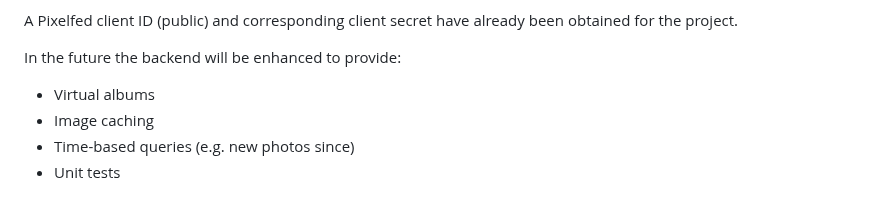
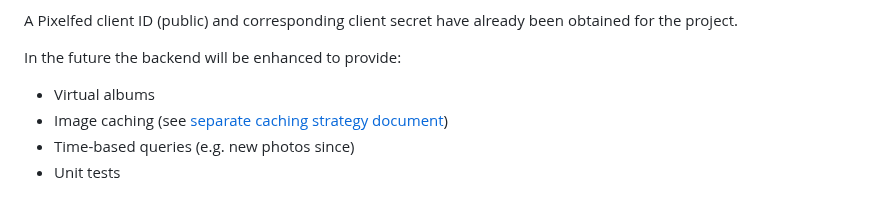
Before and after one commit to jpasqua/PixelFree, a Markdown page: backend/README.md, the part around the change. Drawn GitHub-style.

Commit message:
Add notes on caching strategy

```diff
--- a/backend/README.md
+++ b/backend/README.md
@@ -14,7 +14,7 @@ A Pixelfed client ID (public) and corresponding client secret have already been
 In the future the backend will be enhanced to provide:
 
 * Virtual albums
-* Image caching
+* Image caching (see [separate caching strategy document](Caching.md))
 * Time-based queries (e.g. new photos since)
 * Unit tests
 
```
Also changed, not shown: backend/Caching.md (added, +110 -0 lines).
